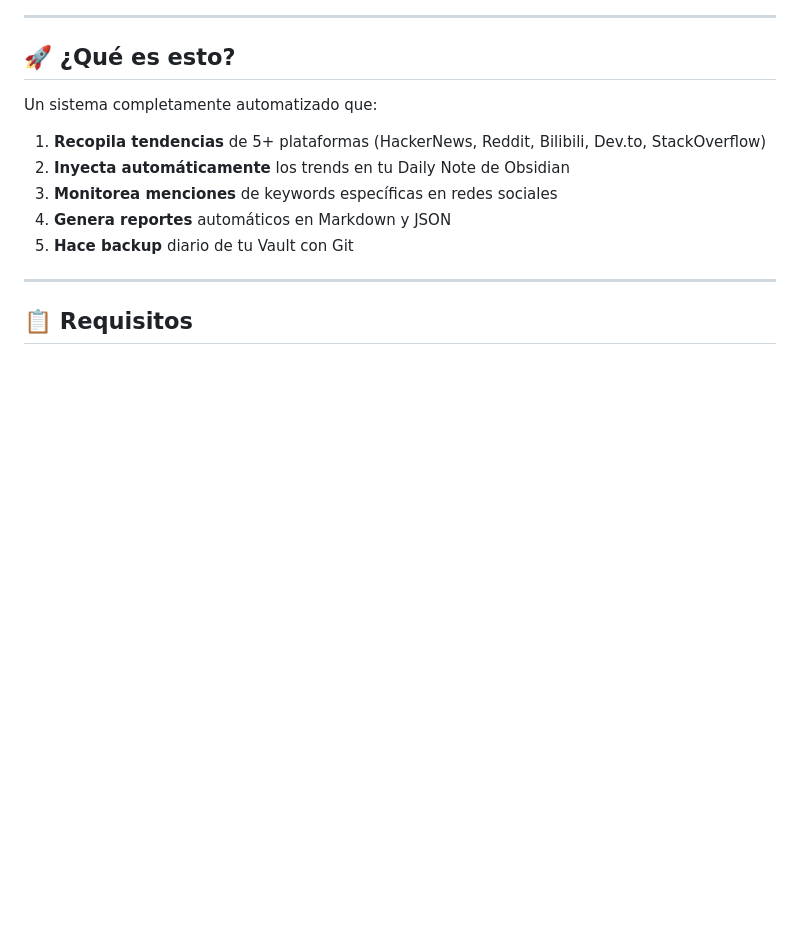
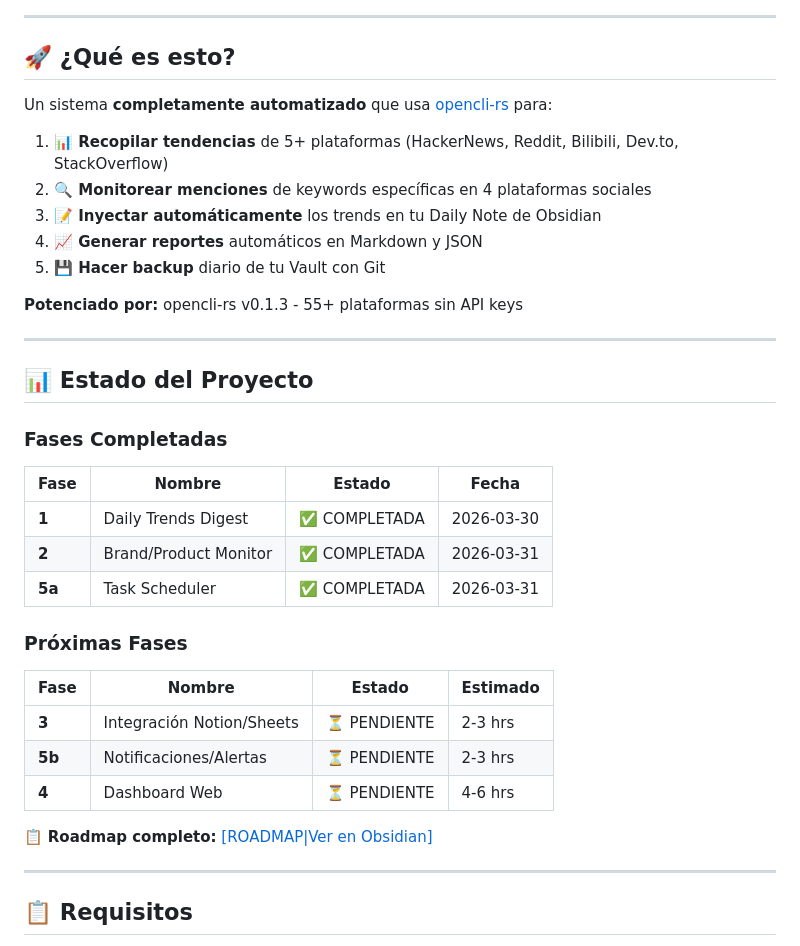
Before and after one commit to DonGeeo87/OpenCli-rs-Obsidian-Qwen-Code, a Markdown page: README.md, the part around one of its changes. Drawn GitHub-style; blank space fills up the shorter version.

```diff
--- a/README.md
+++ b/README.md
@@ -6,12 +11,37 @@
 
 ## 🚀 ¿Qué es esto?
 
-Un sistema completamente automatizado que:
-1. **Recopila tendencias** de 5+ plataformas (HackerNews, Reddit, Bilibili, Dev.to, StackOverflow)
-2. **Inyecta automáticamente** los trends en tu Daily Note de Obsidian
-3. **Monitorea menciones** de keywords específicas en redes sociales
-4. **Genera reportes** automáticos en Markdown y JSON
-5. **Hace backup** diario de tu Vault con Git
+Un sistema **completamente automatizado** que usa [opencli-rs](https://github.com/DonGeeo87/opencli-rs) para:
+
+1. **📊 Recopilar tendencias** de 5+ plataformas (HackerNews, Reddit, Bilibili, Dev.to, StackOverflow)
+2. **🔍 Monitorear menciones** de keywords específicas en 4 plataformas sociales
+3. **📝 Inyectar automáticamente** los trends en tu Daily Note de Obsidian
+4. **📈 Generar reportes** automáticos en Markdown y JSON
+5. **💾 Hacer backup** diario de tu Vault con Git
+
+**Potenciado por:** opencli-rs v0.1.3 - 55+ plataformas sin API keys
+
+---
+
+## 📊 Estado del Proyecto
+
+### Fases Completadas
+
+| Fase | Nombre | Estado | Fecha |
+|------|--------|--------|-------|
+| **1** | Daily Trends Digest | ✅ COMPLETADA | 2026-03-30 |
+| **2** | Brand/Product Monitor | ✅ COMPLETADA | 2026-03-31 |
+| **5a** | Task Scheduler | ✅ COMPLETADA | 2026-03-31 |
+
+### Próximas Fases
+
+| Fase | Nombre | Estado | Estimado |
+|------|--------|--------|----------|
+| **3** | Integración Notion/Sheets | ⏳ PENDIENTE | 2-3 hrs |
+| **5b** | Notificaciones/Alertas | ⏳ PENDIENTE | 2-3 hrs |
+| **4** | Dashboard Web | ⏳ PENDIENTE | 4-6 hrs |
+
+📋 **Roadmap completo:** [[ROADMAP|Ver en Obsidian]](99-System/ROADMAP.md)
 
 ---
 
```
Also changed, not shown: other parts of README.md (+36 -14 lines).
